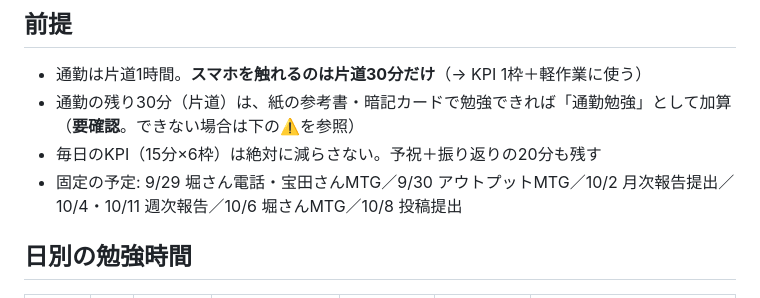
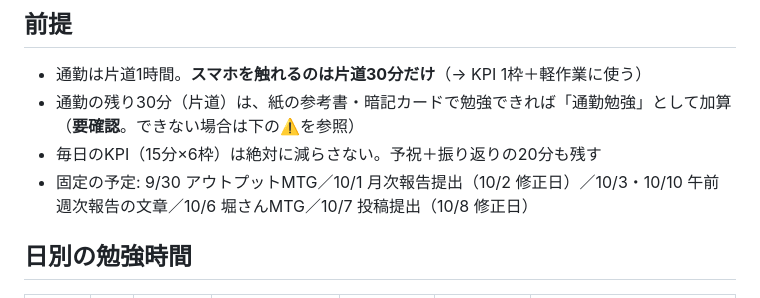
Before and after one commit to gakutopaso-hub/asanosyatyo, a Markdown page: secretary/schedule/2026-10-14_評価テスト勉強計画.md, the part around the change. Drawn GitHub-style.

Commit message:
秘書: 勉強計画の固定予定を更新
Co-Authored-By: Claude Opus 5.5 <noreply@anthropic.com>
Claude-Session: https://claude.ai/code/session_01U8582CXgJcTRPR8mqEQHmZ

```diff
--- a/secretary/schedule/2026-10-14_評価テスト勉強計画.md
+++ b/secretary/schedule/2026-10-14_評価テスト勉強計画.md
@@ -7,7 +7,7 @@
 - 通勤は片道1時間。**スマホを触れるのは片道30分だけ**（→ KPI 1枠＋軽作業に使う）
 - 通勤の残り30分（片道）は、紙の参考書・暗記カードで勉強できれば「通勤勉強」として加算（**要確認**。できない場合は下の⚠️を参照）
 - 毎日のKPI（15分×6枠）は絶対に減らさない。予祝＋振り返りの20分も残す
-- 固定の予定: 9/29 堀さん電話・宝田さんMTG／9/30 アウトプットMTG／10/2 月次報告提出／10/4・10/11 週次報告／10/6 堀さんMTG／10/8 投稿提出
+- 固定の予定: 9/30 アウトプットMTG／10/1 月次報告提出（10/2 修正日）／10/3・10/10 午前 週次報告の文章／10/6 堀さんMTG／10/7 投稿提出（10/8 修正日）
 
 ## 日別の勉強時間
 | 日 | 曜 | 自宅での勉強 | 通勤勉強（紙・可能なら） | 累計（自宅のみ） | 累計（通勤込み） | その日の主な予定 |
```
